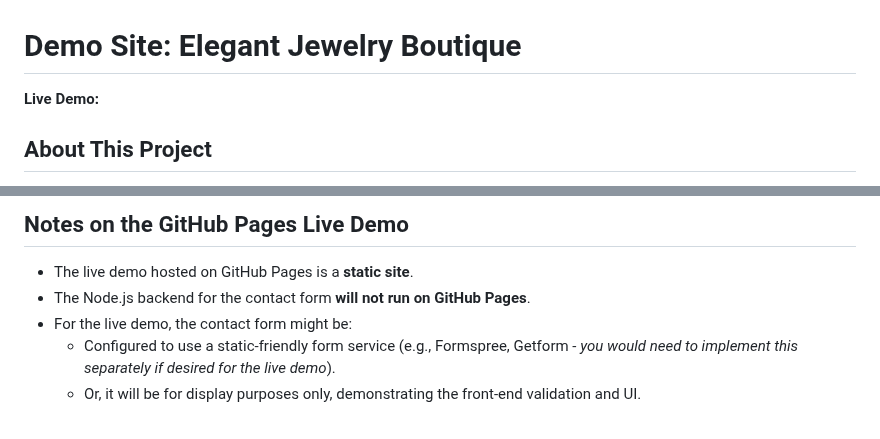
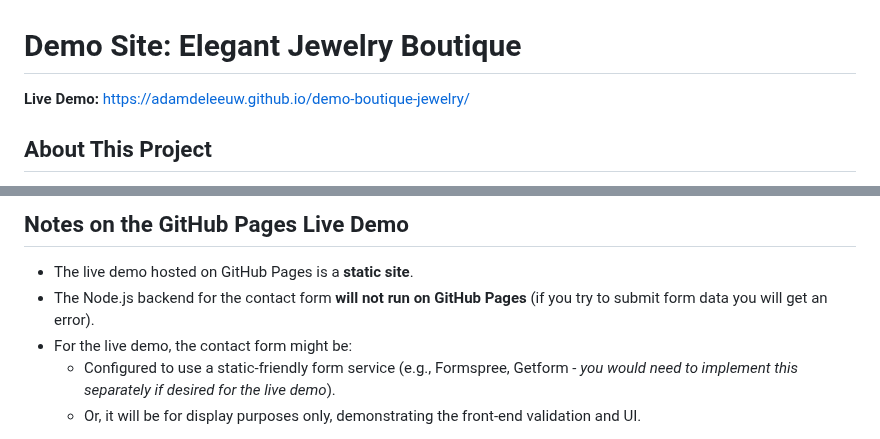
Before and after one commit to adamdeleeuw/demo-boutique-jewelry, a Markdown page: README.md, 2 parts joined by grey strips. Rendered like a GitHub page.

Commit message:
Added GitHub pages link to the live demo (static) and updated some information througout the README.

```diff
--- a/README.md
+++ b/README.md
@@ -1,6 +1,6 @@
 # Demo Site: Elegant Jewelry Boutique
 
-**Live Demo:**
+**Live Demo:** https://adamdeleeuw.github.io/demo-boutique-jewelry/
 
 ## About This Project
 
@@ -78,7 +78,7 @@ To run this project on your local machine and test the backend form functionalit
 ## Notes on the GitHub Pages Live Demo
 
 *   The live demo hosted on GitHub Pages is a **static site**.
-*   The Node.js backend for the contact form **will not run on GitHub Pages**.
+*   The Node.js backend for the contact form **will not run on GitHub Pages** (if you try to submit form data you will get an error).
 *   For the live demo, the contact form might be:
     *   Configured to use a static-friendly form service (e.g., Formspree, Getform - *you would need to implement this separately if desired for the live demo*).
     *   Or, it will be for display purposes only, demonstrating the front-end validation and UI.
```
